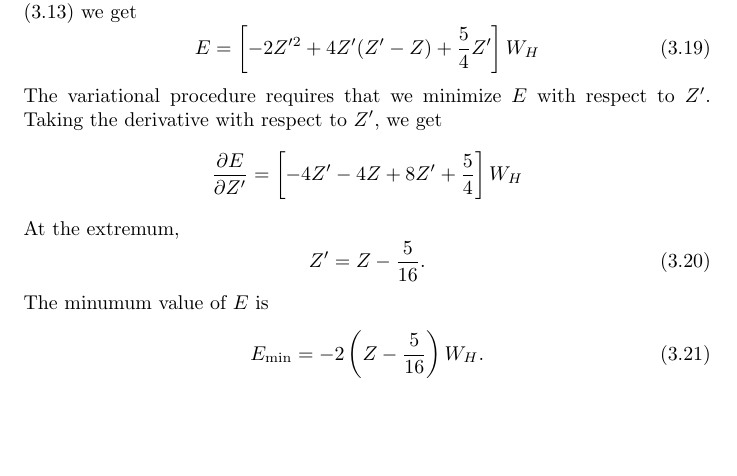
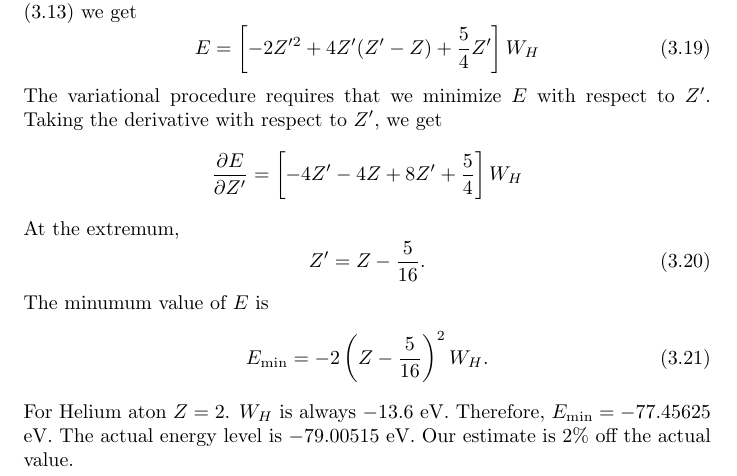
Before and after one commit to amey-joshi/qm, a LaTeX document (variational.tex): part of page 6 of 6, cut so that both start at the same text, the shorter picture padded with empty space. Compiled offline with pdfLaTeX.

Commit message:
Some more calculations.

```diff
--- a/variational.tex
+++ b/variational.tex
@@ -245,6 +245,9 @@ Z^\prime = Z - \frac{5}{16}.
 \end{equation}
 The minumum value of $E$ is
 \begin{equation}\label{s3e21}
-E_{\text{min}} = -2\left(Z - \frac{5}{16}\right)W_H.
+E_{\text{min}} = -2\left(Z - \frac{5}{16}\right)^2W_H.
 \end{equation}
+For Helium aton $Z = 2$. $W_H$ is always $-13.6$ eV. Therefore, $E_{\text{min}}
+= -77.45625$ eV. The actual energy level is $-79.00515$ eV. Our estimate is
+$2\%$ off the actual value.
 \end{document}
```
